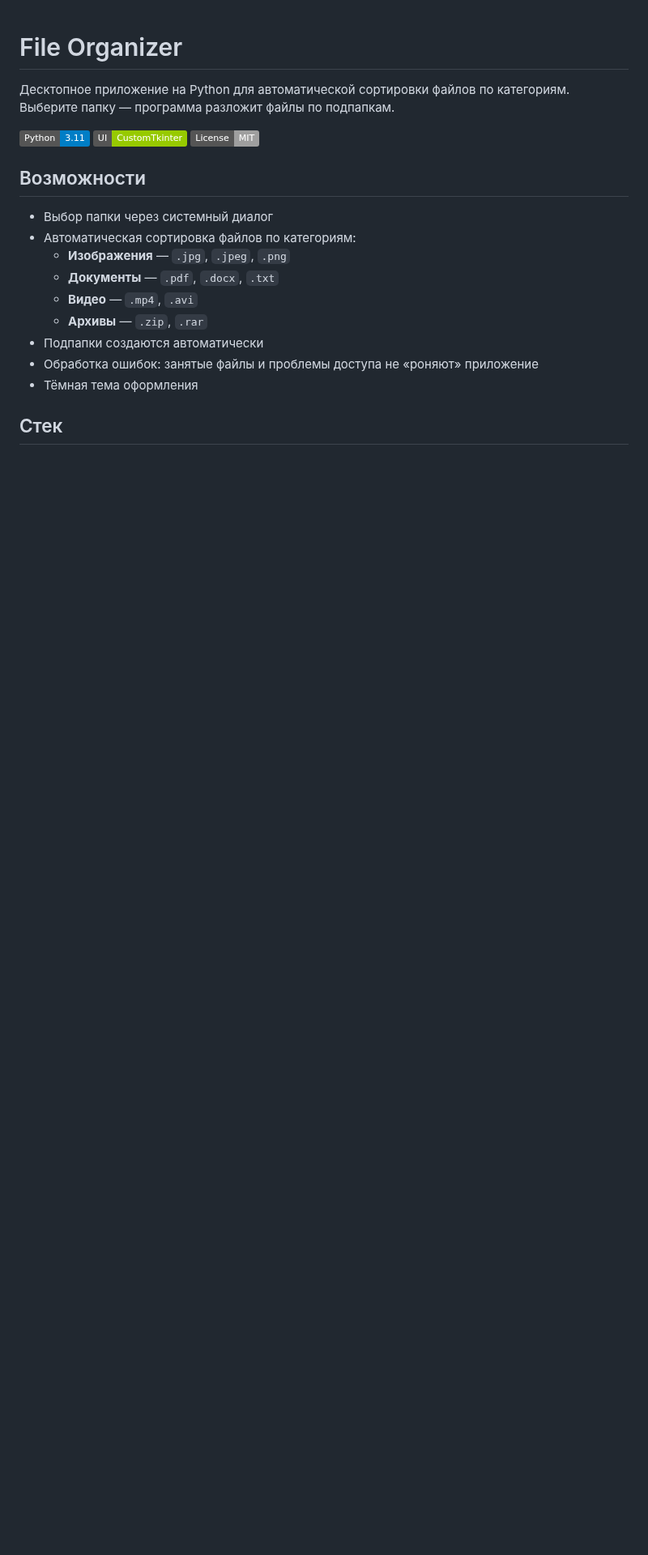
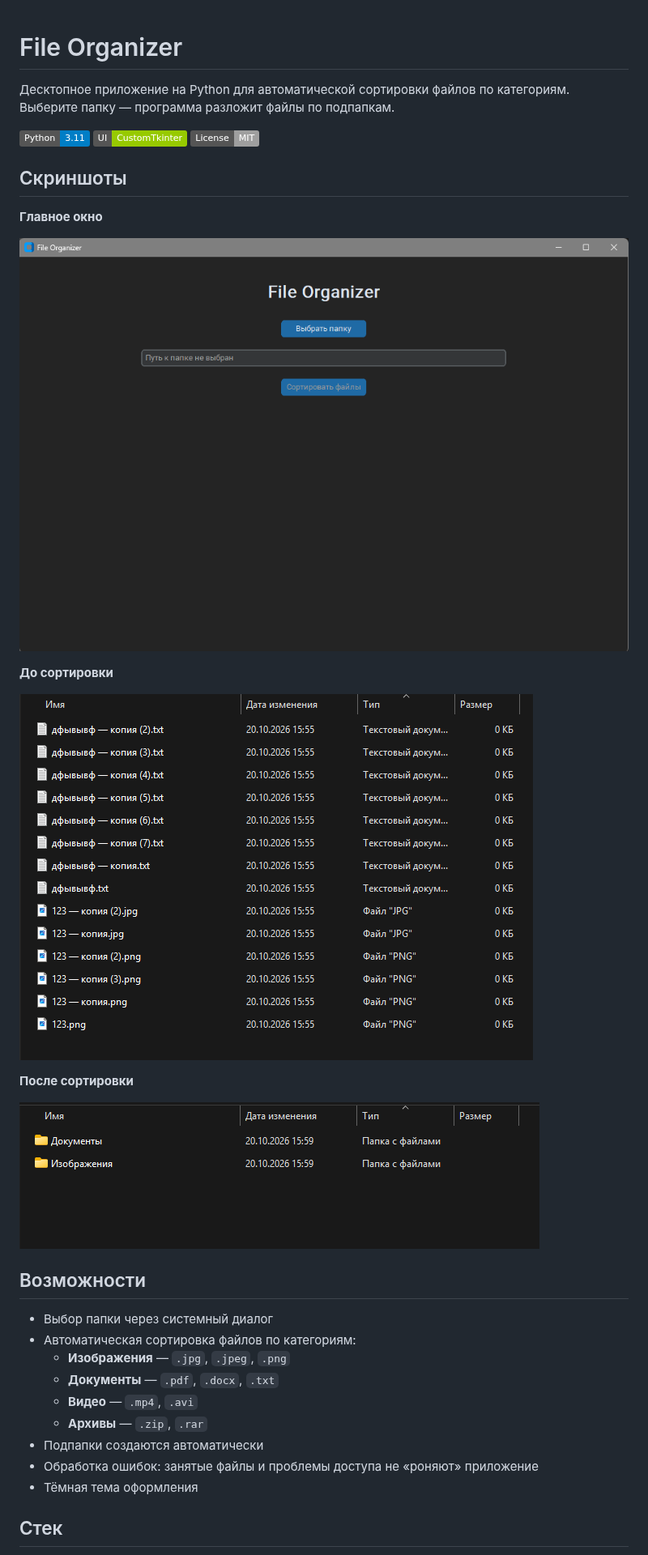
Before and after one commit to bottk123-ctrl/file-organizer, a Markdown page: README.md, the part around the change. Shown at 81% size. Rendered like a GitHub page; pictures changed too: assets/screenshots/after.png (added), assets/screenshots/before.png (added), assets/screenshots/main.png (added); badges without logos; blank space fills up the shorter version.

Commit message:
Add screenshots to README

```diff
--- a/README.md
+++ b/README.md
@@ -5,6 +5,20 @@
 ![Python](https://img.shields.io/badge/Python-3.11-blue)
 ![CustomTkinter](https://img.shields.io/badge/UI-CustomTkinter-green)
 ![License](https://img.shields.io/badge/License-MIT-lightgrey)
+
+## Скриншоты
+
+**Главное окно**
+
+![Главное окно](assets/screenshots/main.png)
+
+**До сортировки**
+
+![До сортировки](assets/screenshots/before.png)
+
+**После сортировки**
+
+![После сортировки](assets/screenshots/after.png)
 
 ## Возможности
 
```
